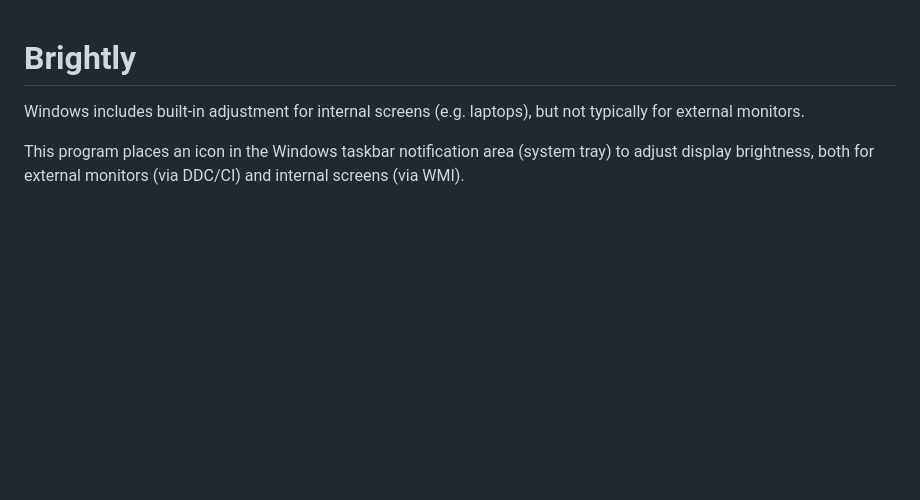
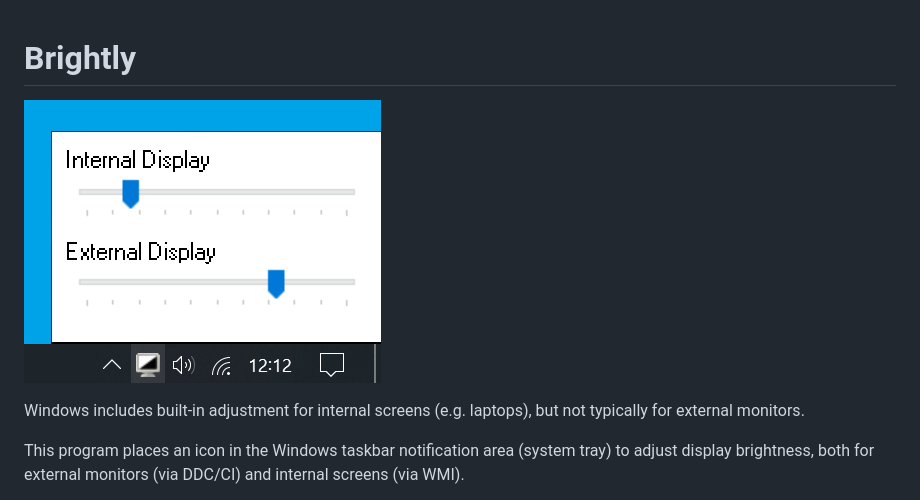
Before and after one commit to danielgjackson/brightly, a Markdown page: README.md, the part around the change. Rendered like a GitHub page; pictures changed too: screenshot.png (added); blank space fills up the shorter version.

Commit message:
Screenshot

```diff
--- a/README.md
+++ b/README.md
@@ -1,4 +1,6 @@
 # Brightly
+
+![Screenshot showing the application icon in the notification area, and a pop-up window with per-monitor brightness adjustment sliders](screenshot.png)
 
 Windows includes built-in adjustment for internal screens (e.g. laptops), but not typically for external monitors.
 
```
